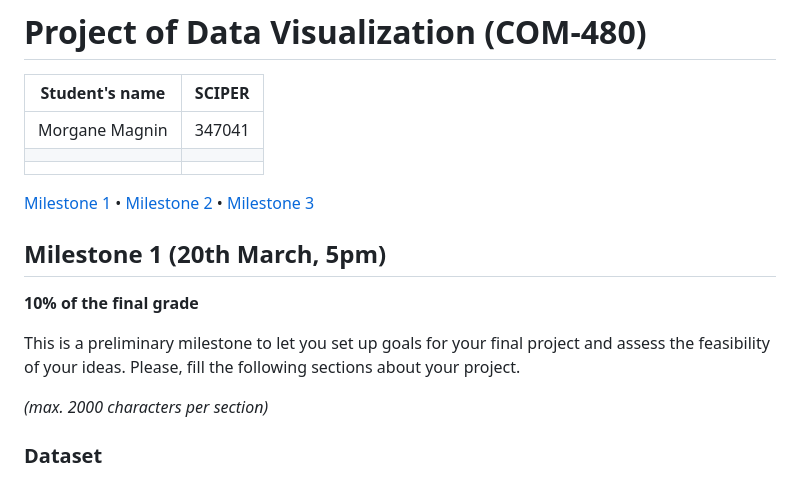
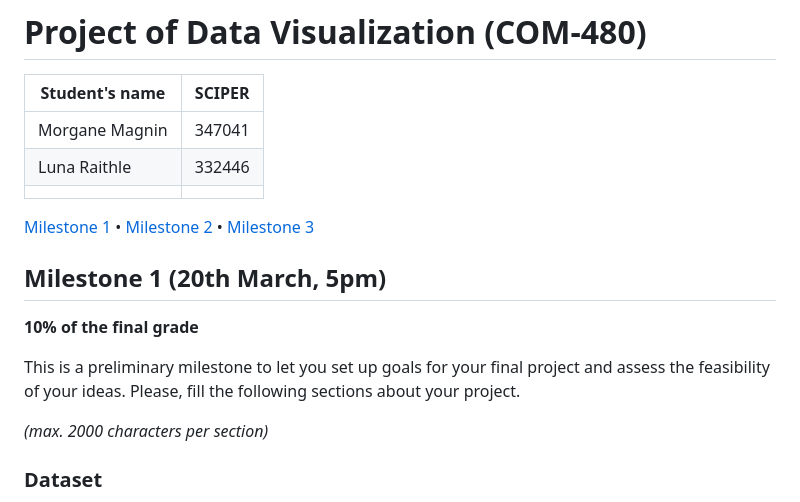
Before and after one commit to com-480-data-visualization/PixElles, a Markdown page: README.md, the part around one of its changes. Drawn GitHub-style.

```diff
--- a/README.md
+++ b/README.md
@@ -3,7 +3,7 @@
 | Student's name | SCIPER |
 | -------------- | ------ |
 | Morgane Magnin | 347041 |
-|                |        |
+| Luna Raithle   | 332446 |
 |                |        |
 
 [Milestone 1](#milestone-1) • [Milestone 2](#milestone-2) • [Milestone 3](#milestone-3)
@@ -15,7 +15,7 @@
 This is a preliminary milestone to let you set up goals for your final project and assess the feasibility of your ideas.
 Please, fill the following sections about your project.
 
-*(max. 2000 characters per section)*
+_(max. 2000 characters per section)_
 
 ### Dataset
 
```
Also changed, not shown: other parts of README.md (+22 -6 lines).
